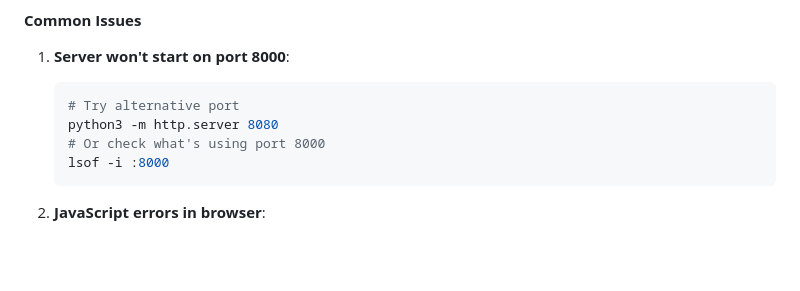
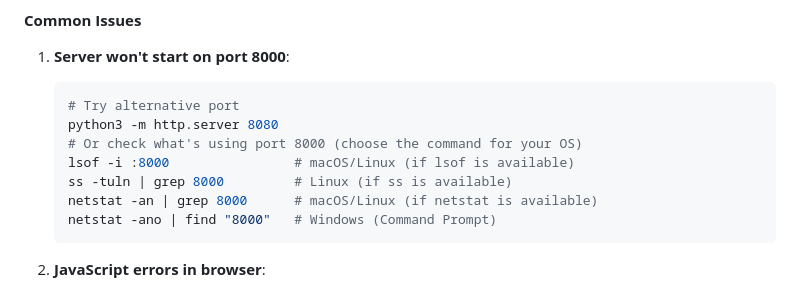
Before and after one commit to cogpy/echo.kern, a Markdown page: .github/copilot-instructions.md, the part around the change. Drawn GitHub-style; blank space fills up the shorter version.

Commit message:
Update .github/copilot-instructions.md
Co-authored-by: Copilot <175728472+Copilot@users.noreply.github.com>

````diff
--- a/.github/copilot-instructions.md
+++ b/.github/copilot-instructions.md
@@ -163,8 +163,11 @@ After making any changes, **ALWAYS test the following user scenarios**:
    ```bash
    # Try alternative port
    python3 -m http.server 8080
-   # Or check what's using port 8000
-   lsof -i :8000
+   # Or check what's using port 8000 (choose the command for your OS)
+   lsof -i :8000                # macOS/Linux (if lsof is available)
+   ss -tuln | grep 8000         # Linux (if ss is available)
+   netstat -an | grep 8000      # macOS/Linux (if netstat is available)
+   netstat -ano | find "8000"   # Windows (Command Prompt)
    ```
 
 2. **JavaScript errors in browser**:
````
